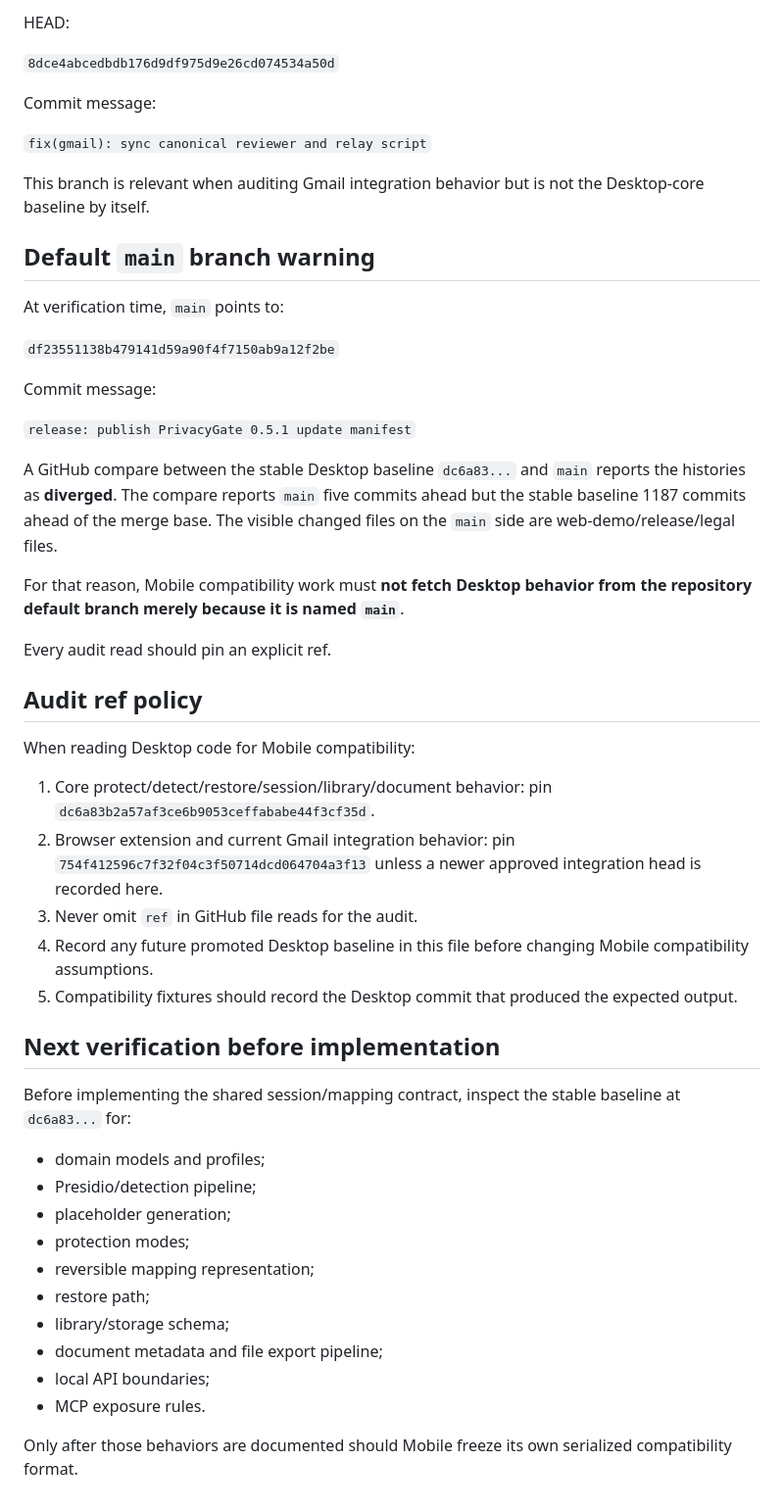
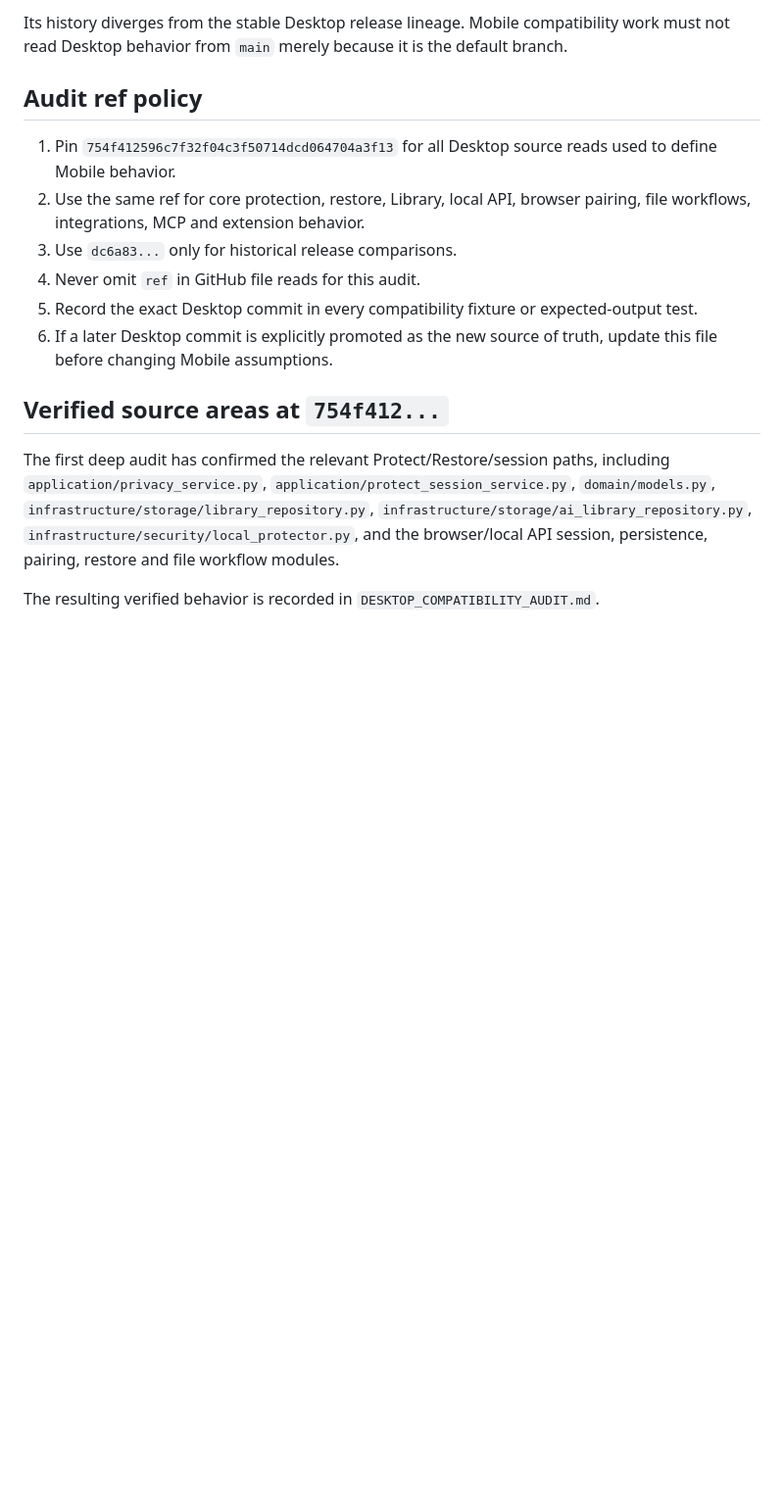
Before and after one commit to patpet21/privacygate-mobile, a Markdown page: docs/DESKTOP_SOURCE_BASELINE.md, the part around one of its changes. Shown at 98% size. GitHub-like rendering; blank space fills up the shorter version.

```diff
--- a/docs/DESKTOP_SOURCE_BASELINE.md
+++ b/docs/DESKTOP_SOURCE_BASELINE.md
@@ -57,52 +45,16 @@ Branch:
-HEAD:
-
-`8dce4abcedbdb176d9df975d9e26cd074534a50d`
-
-Commit message:
-
-`fix(gmail): sync canonical reviewer and relay script`
-
-This branch is relevant when auditing Gmail integration behavior but is not the Desktop-core baseline by itself.
-
-## Default `main` branch warning
-
-At verification time, `main` points to:
-
-`df23551138b479141d59a90f4f7150ab9a12f2be`
-
-Commit message:
-
-`release: publish PrivacyGate 0.5.1 update manifest`
-
-A GitHub compare between the stable Desktop baseline `dc6a83...` and `main` reports the histories as **diverged**. The compare reports `main` five commits ahead but the stable baseline 1187 commits ahead of the merge base. The visible changed files on the `main` side are web-demo/release/legal files.
-
-For that reason, Mobile compatibility work must **not fetch Desktop behavior from the repository default branch merely because it is named `main`**.
-
-Every audit read should pin an explicit ref.
+Its history diverges from the stable Desktop release lineage. Mobile compatibility work must not read Desktop behavior from `main` merely because it is the default branch.
 
 ## Audit ref policy
 
-When reading Desktop code for Mobile compatibility:
+1. Pin `754f412596c7f32f04c3f50714dcd064704a3f13` for all Desktop source reads used to define Mobile behavior.
+2. Use the same ref for core protection, restore, Library, local API, browser pairing, file workflows, integrations, MCP and extension behavior.
+3. Use `dc6a83...` only for historical release comparisons.
+4. Never omit `ref` in GitHub file reads for this audit.
+5. Record the exact Desktop commit in every compatibility fixture or expected-output test.
+6. If a later Desktop commit is explicitly promoted as the new source of truth, update this file before changing Mobile assumptions.
 
-1. Core protect/detect/restore/session/library/document behavior: pin `dc6a83b2a57af3ce6b9053ceffababe44f3cf35d`.
-2. Browser extension and current Gmail integration behavior: pin `754f412596c7f32f04c3f50714dcd064704a3f13` unless a newer approved integration head is recorded here.
-3. Never omit `ref` in GitHub file reads for the audit.
-4. Record any future promoted Desktop baseline in this file before changing Mobile compatibility assumptions.
-5. Compatibility fixtures should record the Desktop commit that produced the expected output.
+## Verified source areas at `754f412...`
 
-## Next verification before implementation
+The first deep audit has confirmed the relevant Protect/Restore/session paths, including `application/privacy_service.py`, `application/protect_session_service.py`, `domain/models.py`, `infrastructure/storage/library_repository.py`, `infrastructure/storage/ai_library_repository.py`, `infrastructure/security/local_protector.py`, and the browser/local API session, persistence, pairing, restore and file workflow modules.
 
-Before implementing the shared session/mapping contract, inspect the stable baseline at `dc6a83...` for:
-
-- domain models and profiles;
-- Presidio/detection pipeline;
-- placeholder generation;
-- protection modes;
-- reversible mapping representation;
-- restore path;
-- library/storage schema;
-- document metadata and file export pipeline;
-- local API boundaries;
-- MCP exposure rules.
-
-Only after those behaviors are documented should Mobile freeze its own serialized compatibility format.
+The resulting verified behavior is recorded in `DESKTOP_COMPATIBILITY_AUDIT.md`.
```
Also changed, not shown: other parts of docs/DESKTOP_SOURCE_BASELINE.md (+20 -32 lines).
